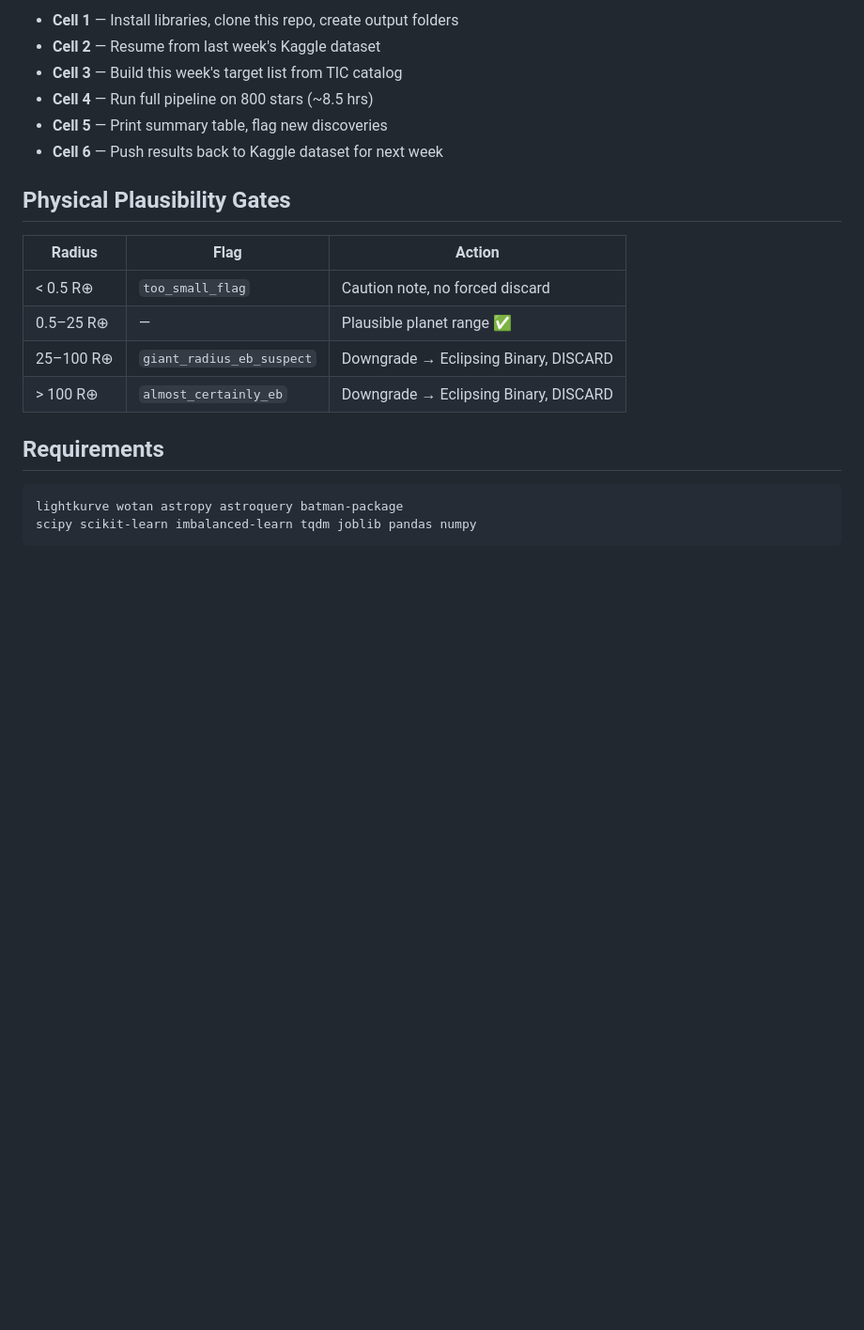
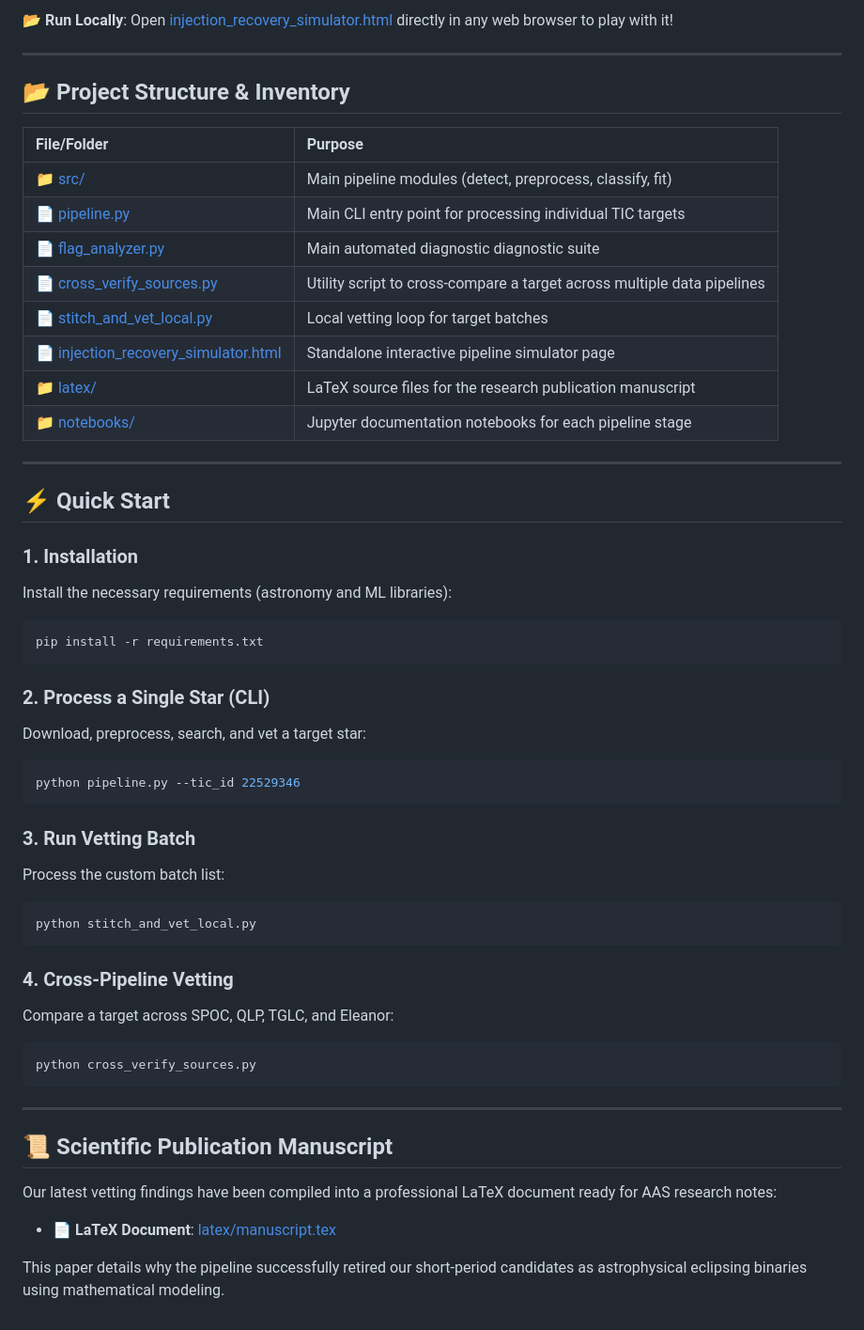
Before and after one commit to Iceandlava124/tess-exoplanet-pipeline, a Markdown page: README.md, the part around one of its changes. Shown at 94% size. Rendered like a GitHub page; blank space fills up the shorter version.

Commit message:
Update README.md with professional documentation, architecture charts, and simulator quick-start

````diff
--- a/README.md
+++ b/README.md
@@ -64,23 +79,53 @@ After FLAG deep analysis:
 
-- **Cell 1** — Install libraries, clone this repo, create output folders
-- **Cell 2** — Resume from last week's Kaggle dataset
-- **Cell 3** — Build this week's target list from TIC catalog
-- **Cell 4** — Run full pipeline on 800 stars (~8.5 hrs)
-- **Cell 5** — Print summary table, flag new discoveries
-- **Cell 6** — Push results back to Kaggle dataset for next week
+📂 **Run Locally**: Open [injection_recovery_simulator.html](file:///c:/Users/gudae/Desktop/Learn_ml/injection_recovery_simulator.html) directly in any web browser to play with it!
 
-## Physical Plausibility Gates
+---
 
-| Radius | Flag | Action |
-|---|---|---|
-| < 0.5 R⊕ | `too_small_flag` | Caution note, no forced discard |
-| 0.5–25 R⊕ | — | Plausible planet range ✅ |
-| 25–100 R⊕ | `giant_radius_eb_suspect` | Downgrade → Eclipsing Binary, DISCARD |
-| > 100 R⊕ | `almost_certainly_eb` | Downgrade → Eclipsing Binary, DISCARD |
+## 📂 Project Structure & Inventory
 
-## Requirements
+| File/Folder | Purpose |
+| :--- | :--- |
+| 📁 [src/](file:///c:/Users/gudae/Desktop/Learn_ml/src) | Main pipeline modules (detect, preprocess, classify, fit) |
+| 📄 [pipeline.py](file:///c:/Users/gudae/Desktop/Learn_ml/pipeline.py) | Main CLI entry point for processing individual TIC targets |
+| 📄 [flag_analyzer.py](file:///c:/Users/gudae/Desktop/Learn_ml/flag_analyzer.py) | Main automated diagnostic diagnostic suite |
+| 📄 [cross_verify_sources.py](file:///c:/Users/gudae/Desktop/Learn_ml/cross_verify_sources.py) | Utility script to cross-compare a target across multiple data pipelines |
+| 📄 [stitch_and_vet_local.py](file:///c:/Users/gudae/Desktop/Learn_ml/stitch_and_vet_local.py) | Local vetting loop for target batches |
+| 📄 [injection_recovery_simulator.html](file:///c:/Users/gudae/Desktop/Learn_ml/injection_recovery_simulator.html) | Standalone interactive pipeline simulator page |
+| 📁 [latex/](file:///c:/Users/gudae/Desktop/Learn_ml/latex) | LaTeX source files for the research publication manuscript |
+| 📁 [notebooks/](file:///c:/Users/gudae/Desktop/Learn_ml/notebooks) | Jupyter documentation notebooks for each pipeline stage |
 
+---
+
+## ⚡ Quick Start
+
+### 1. Installation
+Install the necessary requirements (astronomy and ML libraries):
+```bash
+pip install -r requirements.txt
 ```
-lightkurve wotan astropy astroquery batman-package
-scipy scikit-learn imbalanced-learn tqdm joblib pandas numpy
+
+### 2. Process a Single Star (CLI)
+Download, preprocess, search, and vet a target star:
+```bash
+python pipeline.py --tic_id 22529346
 ```
+
+### 3. Run Vetting Batch
+Process the custom batch list:
+```bash
+python stitch_and_vet_local.py
+```
+
+### 4. Cross-Pipeline Vetting
+Compare a target across SPOC, QLP, TGLC, and Eleanor:
+```bash
+python cross_verify_sources.py
+```
+
+---
+
+## 📜 Scientific Publication Manuscript
+Our latest vetting findings have been compiled into a professional LaTeX document ready for AAS research notes:
+* 📄 **LaTeX Document**: [latex/manuscript.tex](file:///c:/Users/gudae/Desktop/Learn_ml/latex/manuscript.tex)
+
+This paper details why the pipeline successfully retired our short-period candidates as astrophysical eclipsing binaries using mathematical modeling.
````
Also changed, not shown: other parts of README.md (+62 -47 lines).
